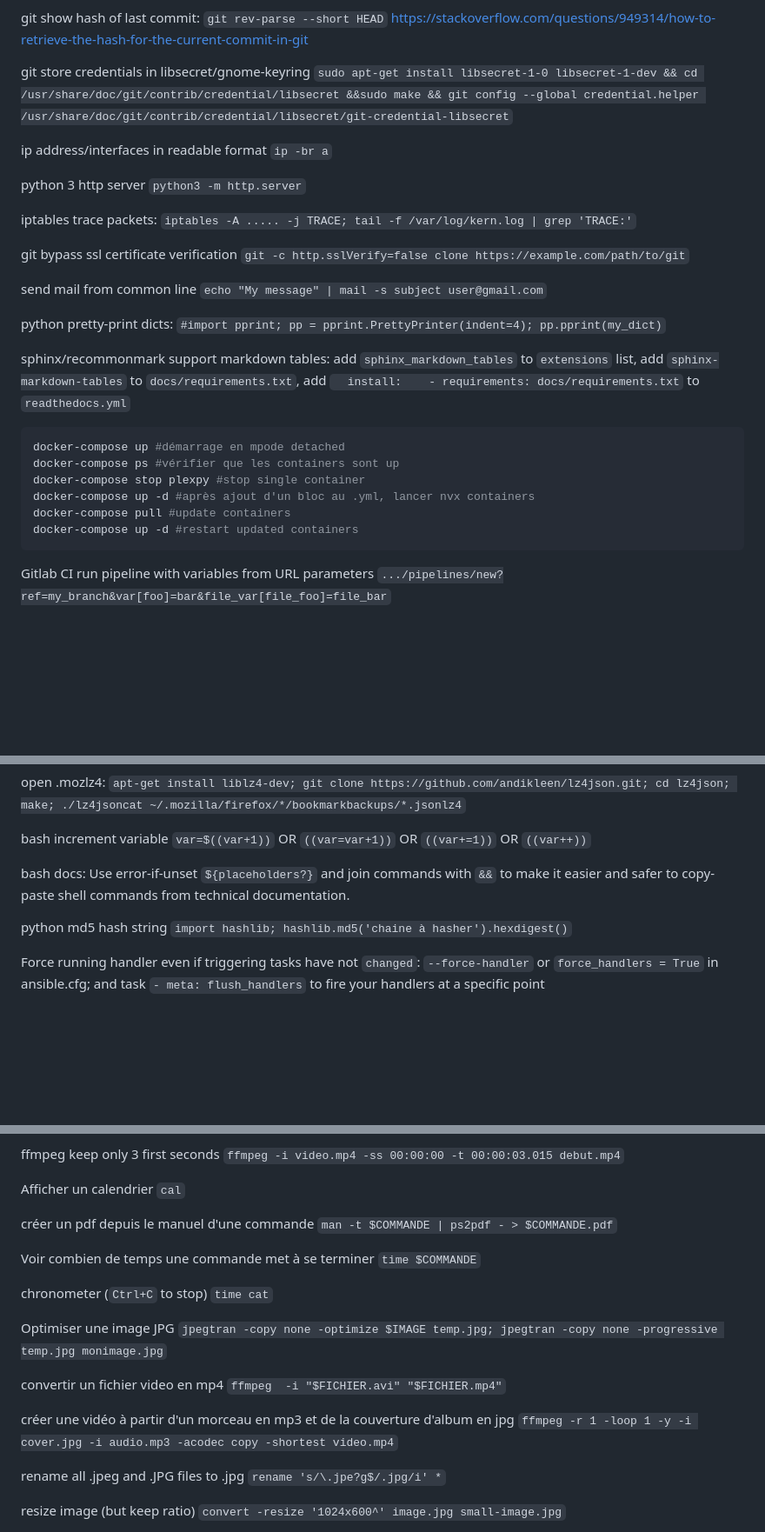
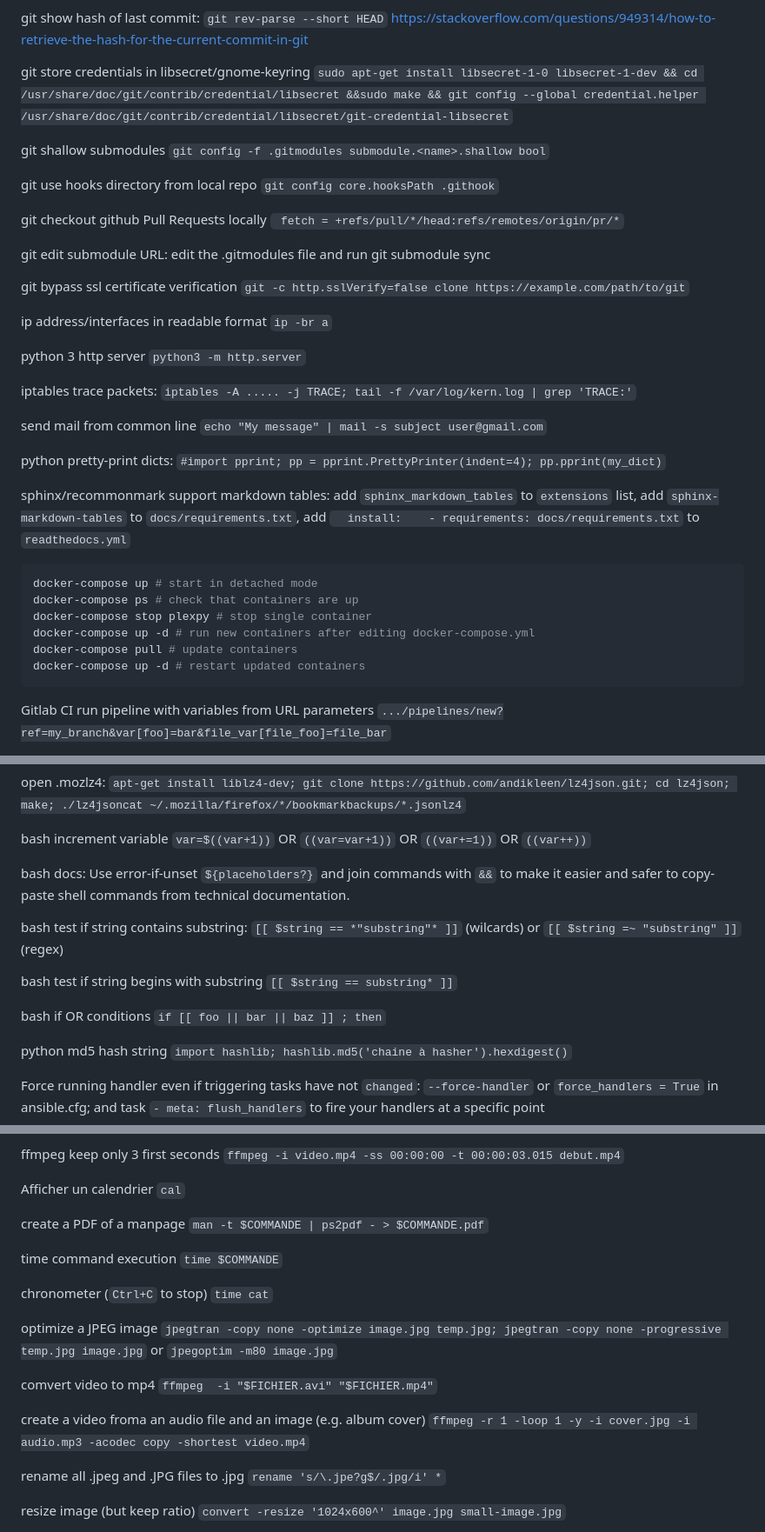
Before and after one commit to nodiscc/toolbox, a Markdown page: DOC/SNIPPETS.md, 3 parts joined by grey strips. Shown at 87% size. GitHub-like rendering; blank space fills up the shorter version.

````diff
--- a/DOC/SNIPPETS.md
+++ b/DOC/SNIPPETS.md
@@ -8,13 +8,21 @@ git show hash of last commit: `git rev-parse --short HEAD` https://stackoverflow
 
 git store credentials in libsecret/gnome-keyring `sudo apt-get install libsecret-1-0 libsecret-1-dev && cd /usr/share/doc/git/contrib/credential/libsecret &&sudo make && git config --global credential.helper /usr/share/doc/git/contrib/credential/libsecret/git-credential-libsecret`
 
+git shallow submodules `git config -f .gitmodules submodule.<name>.shallow bool`
+
+git use hooks directory from local repo `git config core.hooksPath .githook`
+
+git checkout github Pull Requests locally ` fetch = +refs/pull/*/head:refs/remotes/origin/pr/*`
+
+git edit submodule URL: edit the .gitmodules file and run git submodule sync
+
+git bypass ssl certificate verification `git -c http.sslVerify=false clone https://example.com/path/to/git`
+
 ip address/interfaces in readable format `ip -br a`
 
 python 3 http server `python3 -m http.server`
 
 iptables trace packets: `iptables -A ..... -j TRACE; tail -f /var/log/kern.log | grep 'TRACE:'`
-
-git bypass ssl certificate verification `git -c http.sslVerify=false clone https://example.com/path/to/git`
 
 send mail from common line `echo "My message" | mail -s subject user@gmail.com`
 
@@ -23,12 +31,12 @@ python pretty-print dicts: `#import pprint; pp = pprint.PrettyPrinter(indent=4);
 sphinx/recommonmark support markdown tables: add `sphinx_markdown_tables` to `extensions` list, add `sphinx-markdown-tables` to `docs/requirements.txt`, add `  install:    - requirements: docs/requirements.txt` to `readthedocs.yml`
 
 ```bash
-docker-compose up #démarrage en mpode detached
-docker-compose ps #vérifier que les containers sont up
-docker-compose stop plexpy #stop single container
-docker-compose up -d #après ajout d'un bloc au .yml, lancer nvx containers
-docker-compose pull #update containers
-docker-compose up -d #restart updated containers
+docker-compose up # start in detached mode
+docker-compose ps # check that containers are up
+docker-compose stop plexpy # stop single container
+docker-compose up -d # run new containers after editing docker-compose.yml
+docker-compose pull # update containers
+docker-compose up -d # restart updated containers
 ```
 
 Gitlab CI run pipeline with variables from URL parameters `.../pipelines/new?ref=my_branch&var[foo]=bar&file_var[file_foo]=file_bar`
@@ -128,6 +138,12 @@ bash increment variable `var=$((var+1))` OR `((var=var+1))` OR `((var+=1))` OR `
 
 bash docs: Use error-if-unset `${placeholders?}` and join commands with `&&` to make it easier and safer to copy-paste shell commands from technical documentation.
 
+bash test if string contains substring: `[[ $string == *"substring"* ]]` (wilcards) or `[[ $string =~ "substring" ]]` (regex)
+
+bash test if string begins with substring `[[ $string == substring* ]]`
+
+bash if OR conditions `if [[ foo || bar || baz ]] ; then`
+
 python md5 hash string `import hashlib; hashlib.md5('chaine à hasher').hexdigest()`
 
 Force running handler even if triggering tasks have not `changed`: `--force-handler` or `force_handlers = True` in ansible.cfg; and task `- meta: flush_handlers` to fire your handlers at a specific point
@@ -693,17 +718,17 @@ ffmpeg keep only 3 first seconds `ffmpeg -i video.mp4 -ss 00:00:00 -t 00:00:03.0
 
 Afficher un calendrier `cal`
 
-créer un pdf depuis le manuel d'une commande `man -t $COMMANDE | ps2pdf - > $COMMANDE.pdf`
+create a PDF of a manpage `man -t $COMMANDE | ps2pdf - > $COMMANDE.pdf`
 
-Voir combien de temps une commande met à se terminer `time $COMMANDE`
+time command execution `time $COMMANDE`
 
 chronometer (`Ctrl+C` to stop) `time cat`
 
-Optimiser une image JPG `jpegtran -copy none -optimize $IMAGE temp.jpg; jpegtran -copy none -progressive temp.jpg monimage.jpg`
+optimize a JPEG image `jpegtran -copy none -optimize image.jpg temp.jpg; jpegtran -copy none -progressive temp.jpg image.jpg` or `jpegoptim -m80 image.jpg`
 
-convertir un fichier video en mp4 `ffmpeg  -i "$FICHIER.avi" "$FICHIER.mp4"`
+comvert video to mp4 `ffmpeg  -i "$FICHIER.avi" "$FICHIER.mp4"`
 
-créer une vidéo à partir d'un morceau en mp3 et de la couverture d'album en jpg `ffmpeg -r 1 -loop 1 -y -i cover.jpg -i audio.mp3 -acodec copy -shortest video.mp4`
+create a video froma an audio file and an image (e.g. album cover) `ffmpeg -r 1 -loop 1 -y -i cover.jpg -i audio.mp3 -acodec copy -shortest video.mp4`
 
 rename all .jpeg and .JPG files to .jpg `rename 's/\.jpe?g$/.jpg/i' *`
 
````
Also changed, not shown: other parts of DOC/SNIPPETS.md (+52 -39 lines).
